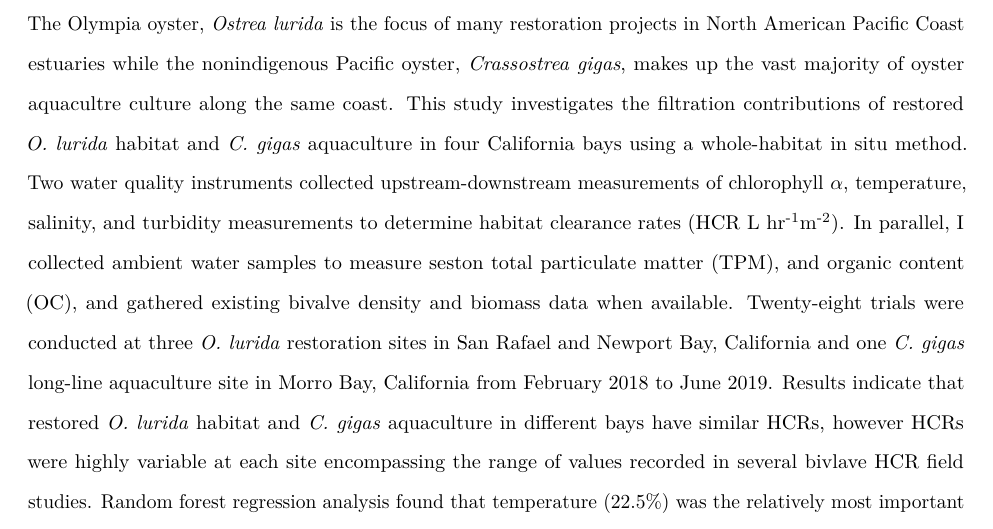
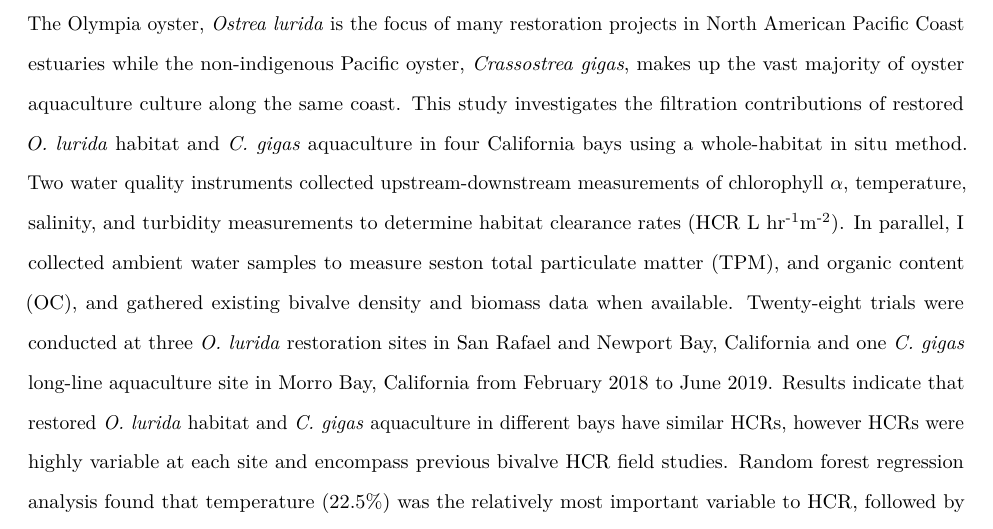
Before and after one commit to theamarks/Oyster-Insitu-Filtration, an R Markdown document (Thesis_Manuscript/Thesis_Abstract.Rmd): part of the page, cut so that both start at the same text. Rendered offline with R 4.5, knitr and Pandoc, then LaTeX, with nearby package versions; a font, style sheet, LaTeX package, included part or bibliography that could not be used is replaced or left out.

Commit message:
abstract spell check. cleaned up previous HCR mention

```diff
--- a/Thesis_Manuscript/Thesis_Abstract.Rmd
+++ b/Thesis_Manuscript/Thesis_Abstract.Rmd
@@ -12,12 +12,12 @@ indent: true
 
 # Abstract
 
-The Olympia oyster, *Ostrea lurida* is the focus of many restoration projects in North American Pacific Coast estuaries while the nonindigenous Pacific oyster, *Crassostrea gigas*, makes up the vast majority of oyster aquacultre culture along the same coast.
+The Olympia oyster, *Ostrea lurida* is the focus of many restoration projects in North American Pacific Coast estuaries while the non-indigenous Pacific oyster, *Crassostrea gigas*, makes up the vast majority of oyster aquaculture culture along the same coast.
 This study investigates the filtration contributions of restored *O. lurida* habitat and *C. gigas* aquaculture in four California bays using a whole-habitat in situ method.
 Two water quality instruments collected upstream-downstream measurements of chlorophyll $\alpha$, temperature, salinity, and turbidity measurements to determine habitat clearance rates (HCR L hr^-1^m^-2^).
 In parallel, I collected ambient water samples to measure seston total particulate matter (TPM), and organic content (OC), and gathered existing bivalve density and biomass data when available.
 Twenty-eight trials were conducted at three *O. lurida* restoration sites in San Rafael and Newport Bay, California and one *C. gigas* long-line aquaculture site in Morro Bay, California from February 2018 to June 2019.
-Results indicate that restored *O. lurida* habitat and *C. gigas* aquaculture in different bays have similar HCRs, however HCRs were highly variable at each site encompassing the range of values recorded in several bivlave HCR field studies.
+Results indicate that restored *O. lurida* habitat and *C. gigas* aquaculture in different bays have similar HCRs, however HCRs were highly variable at each site and encompass previous bivalve HCR field studies.
 Random forest regression analysis found that temperature (22.5%) was the relatively most important variable to HCR, followed by turbidity (20.3%), TPM (19.2%), OC (17.6%), site (10.9%), and salinity (9.5%).
 Whole-habitat measurements that incorporate both the filtration contributions of all bivalve filter-feeders and natural hydrodynamics are important to producing realistic water clearance functions of oyster habitats.
 Restored *O. lurida* habitat can also restore substantial water clearance functions to California bays.
```
